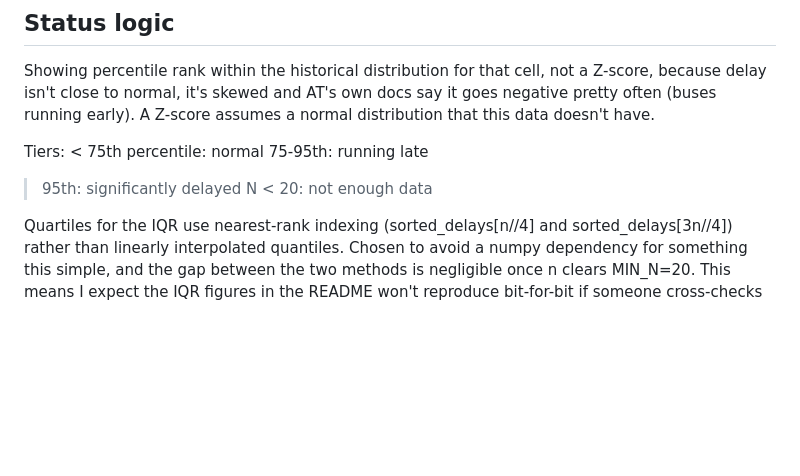
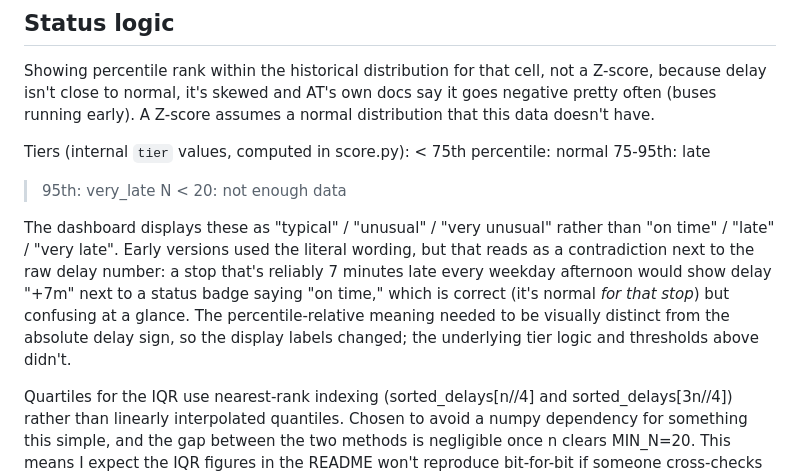
Before and after one commit to bonnie-mcconnell/transit-anomaly-engine, a Markdown page: DESIGN.md, the part around the change. Drawn GitHub-style; blank space fills up the shorter version.

Commit message:
docs: document label name changes

```diff
--- a/DESIGN.md
+++ b/DESIGN.md
@@ -161,11 +161,21 @@ cell, not a Z-score, because delay isn't close to normal, it's
 skewed and AT's own docs say it goes negative pretty often (buses
 running early). A Z-score assumes a normal distribution that this data doesn't have.
 
-Tiers:
+Tiers (internal `tier` values, computed in score.py):
 < 75th percentile: normal
-75-95th: running late
-> 95th: significantly delayed
+75-95th: late
+> 95th: very_late
 N < 20: not enough data
+
+The dashboard displays these as "typical" / "unusual" / "very unusual"
+rather than "on time" / "late" / "very late". Early versions used the
+literal wording, but that reads as a contradiction next to the raw
+delay number: a stop that's reliably 7 minutes late every weekday
+afternoon would show delay "+7m" next to a status badge saying "on
+time," which is correct (it's normal *for that stop*) but confusing at
+a glance. The percentile-relative meaning needed to be visually
+distinct from the absolute delay sign, so the display labels changed;
+the underlying tier logic and thresholds above didn't.
 
 Quartiles for the IQR use nearest-rank indexing (sorted_delays[n//4] and
 sorted_delays[3n//4]) rather than linearly interpolated quantiles. Chosen
```
